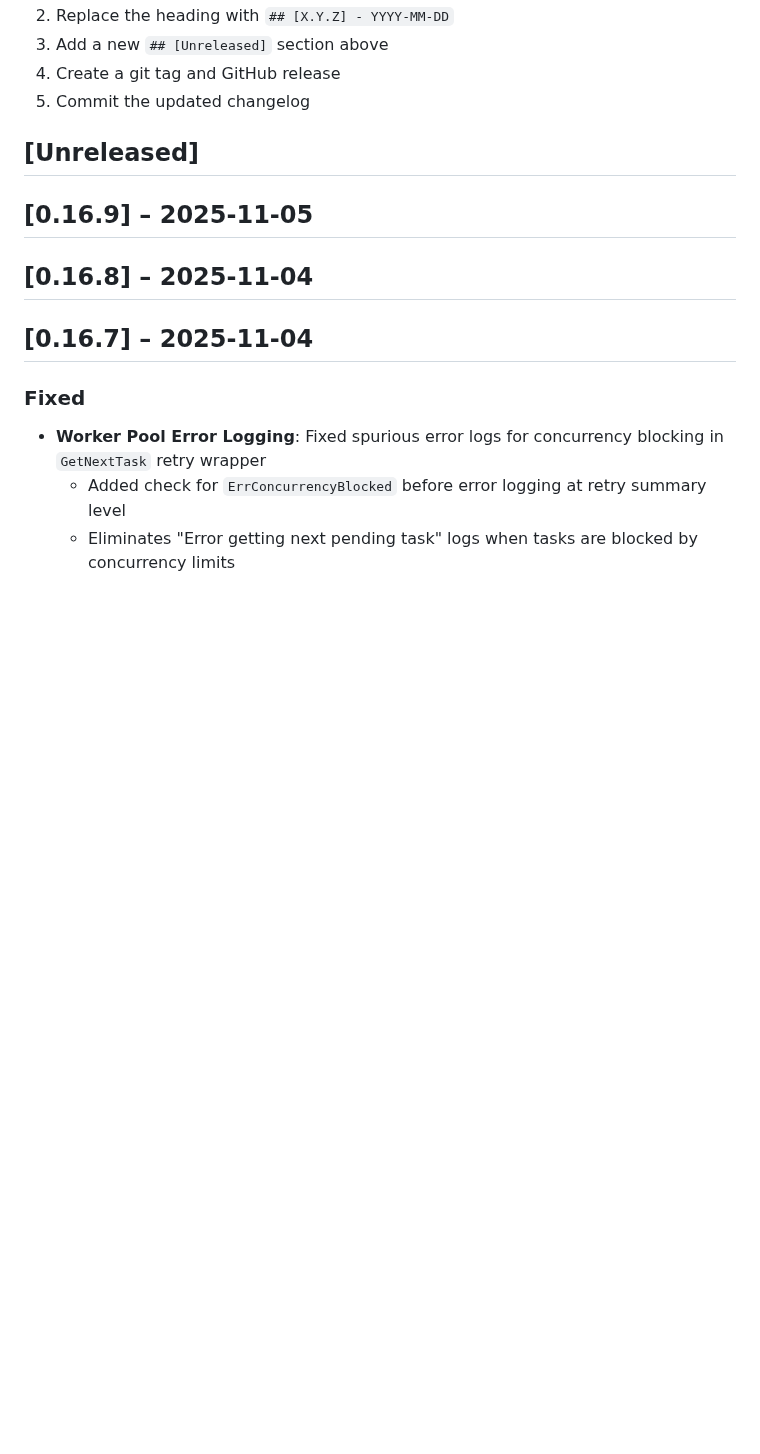
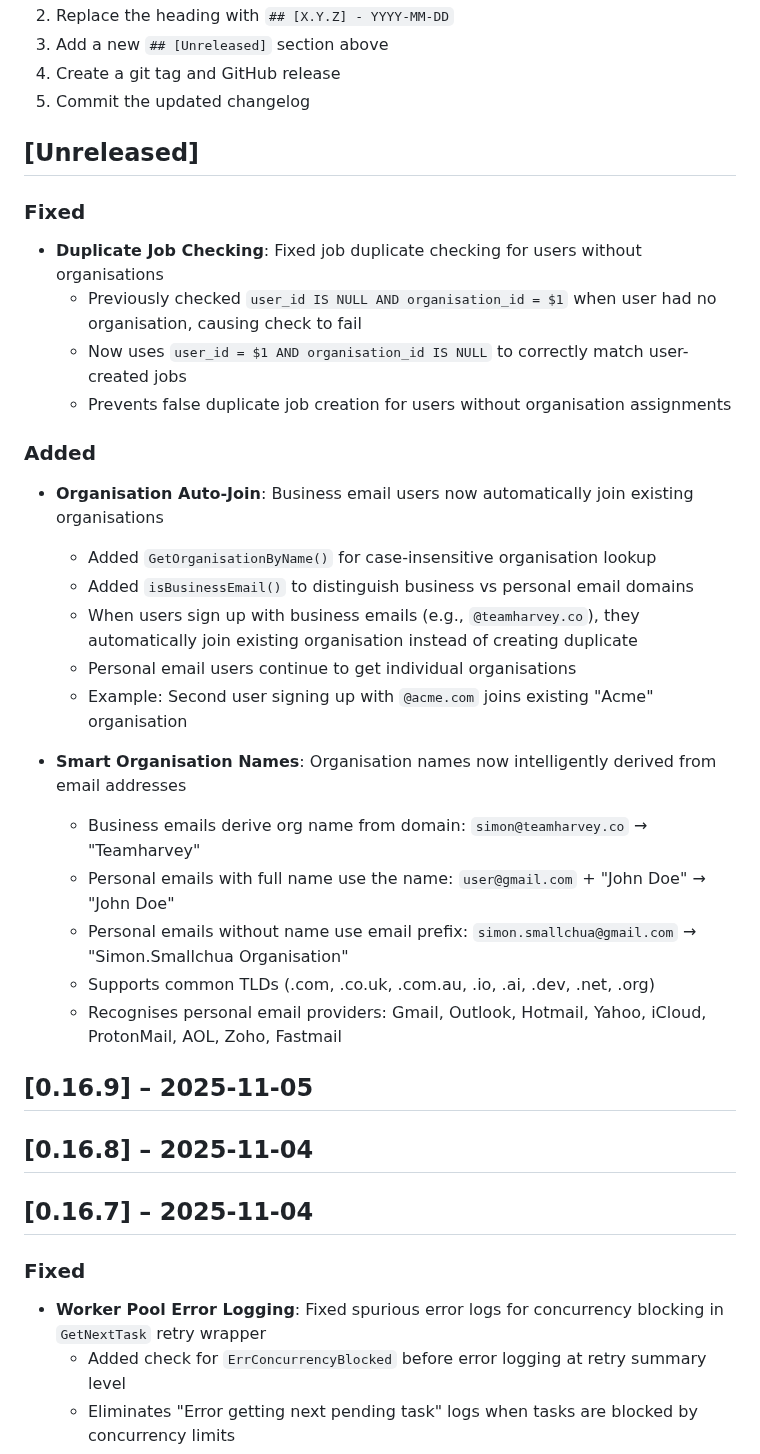
Before and after one commit to Harvey-AU/blue-banded-bee, a Markdown page: CHANGELOG.md, the part around the change. GitHub-like rendering; blank space fills up the shorter version.

Commit message:
Changelog.

```diff
--- a/CHANGELOG.md
+++ b/CHANGELOG.md
@@ -28,6 +28,41 @@ On merge, CI will:
 5. Commit the updated changelog
 
 ## [Unreleased]
+
+### Fixed
+
+- **Duplicate Job Checking**: Fixed job duplicate checking for users without
+  organisations
+  - Previously checked `user_id IS NULL AND organisation_id = $1` when user had
+    no organisation, causing check to fail
+  - Now uses `user_id = $1 AND organisation_id IS NULL` to correctly match
+    user-created jobs
+  - Prevents false duplicate job creation for users without organisation
+    assignments
+
+### Added
+
+- **Organisation Auto-Join**: Business email users now automatically join
+  existing organisations
+  - Added `GetOrganisationByName()` for case-insensitive organisation lookup
+  - Added `isBusinessEmail()` to distinguish business vs personal email domains
+  - When users sign up with business emails (e.g., `@teamharvey.co`), they
+    automatically join existing organisation instead of creating duplicate
+  - Personal email users continue to get individual organisations
+  - Example: Second user signing up with `@acme.com` joins existing "Acme"
+    organisation
+
+- **Smart Organisation Names**: Organisation names now intelligently derived
+  from email addresses
+  - Business emails derive org name from domain: `simon@teamharvey.co` →
+    "Teamharvey"
+  - Personal emails with full name use the name: `user@gmail.com` + "John Doe" →
+    "John Doe"
+  - Personal emails without name use email prefix: `simon.smallchua@gmail.com` →
+    "Simon.Smallchua Organisation"
+  - Supports common TLDs (.com, .co.uk, .com.au, .io, .ai, .dev, .net, .org)
+  - Recognises personal email providers: Gmail, Outlook, Hotmail, Yahoo, iCloud,
+    ProtonMail, AOL, Zoho, Fastmail
 
 ## [0.16.9] – 2025-11-05
 
```
